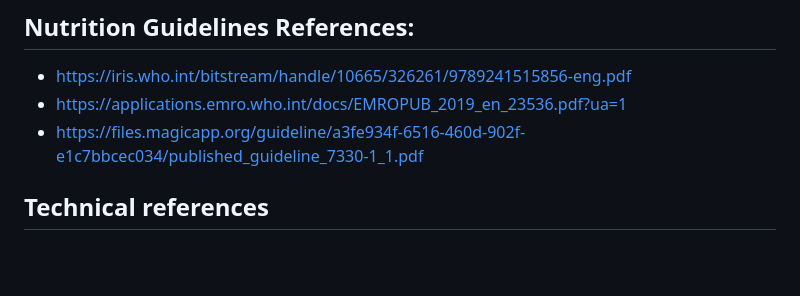
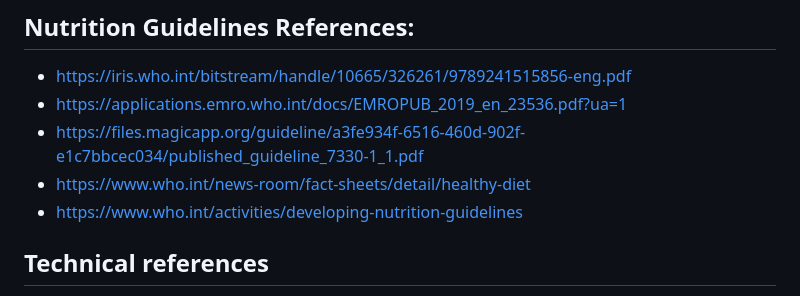
Before and after one commit to A3I-DataScience/NutriBot, a Markdown page: README.md, the part around the change. Rendered like a GitHub page; blank space fills up the shorter version.

```diff
--- a/README.md
+++ b/README.md
@@ -61,6 +61,8 @@ Power of the message and ability to convince the jury.
 * https://iris.who.int/bitstream/handle/10665/326261/9789241515856-eng.pdf
 * https://applications.emro.who.int/docs/EMROPUB_2019_en_23536.pdf?ua=1
 * https://files.magicapp.org/guideline/a3fe934f-6516-460d-902f-e1c7bbcec034/published_guideline_7330-1_1.pdf
+* https://www.who.int/news-room/fact-sheets/detail/healthy-diet
+* https://www.who.int/activities/developing-nutrition-guidelines
 
 ## Technical references
 
```
